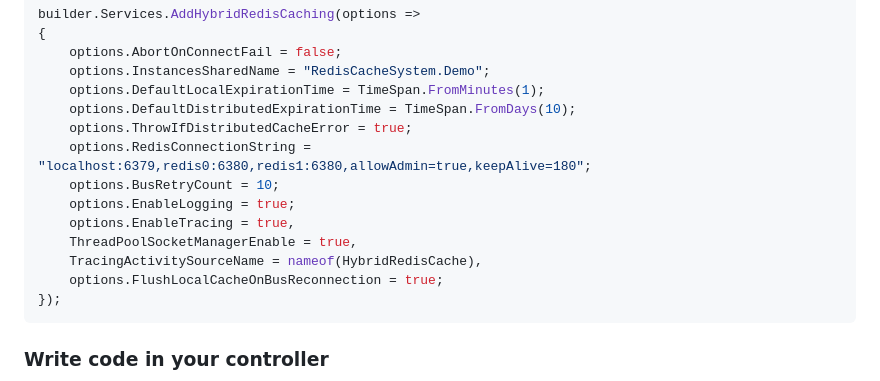
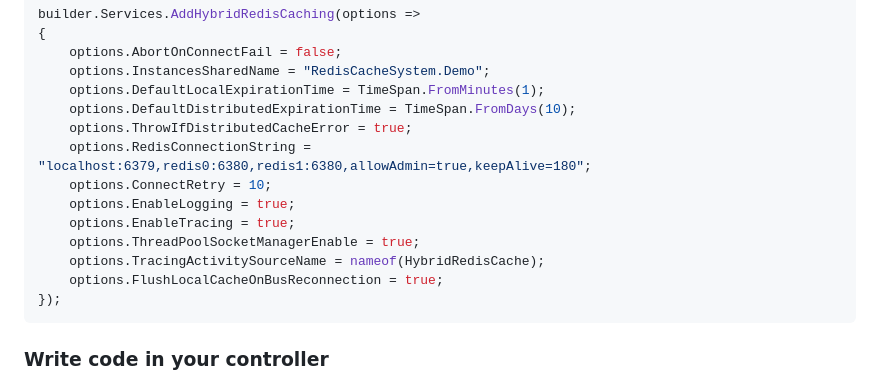
Before and after one commit to bezzad/HybridRedisCache, a Markdown page: README.md, the part around the change. Rendered like a GitHub page.

````diff
--- a/README.md
+++ b/README.md
@@ -101,11 +101,11 @@ builder.Services.AddHybridRedisCaching(options =>
     options.DefaultDistributedExpirationTime = TimeSpan.FromDays(10);
     options.ThrowIfDistributedCacheError = true;
     options.RedisConnectionString = "localhost:6379,redis0:6380,redis1:6380,allowAdmin=true,keepAlive=180";
-    options.BusRetryCount = 10;
+    options.ConnectRetry = 10;
     options.EnableLogging = true;
-    options.EnableTracing = true,
-    ThreadPoolSocketManagerEnable = true,
-    TracingActivitySourceName = nameof(HybridRedisCache),
+    options.EnableTracing = true;
+    options.ThreadPoolSocketManagerEnable = true;
+    options.TracingActivitySourceName = nameof(HybridRedisCache);
     options.FlushLocalCacheOnBusReconnection = true;
 });
 ```
````
